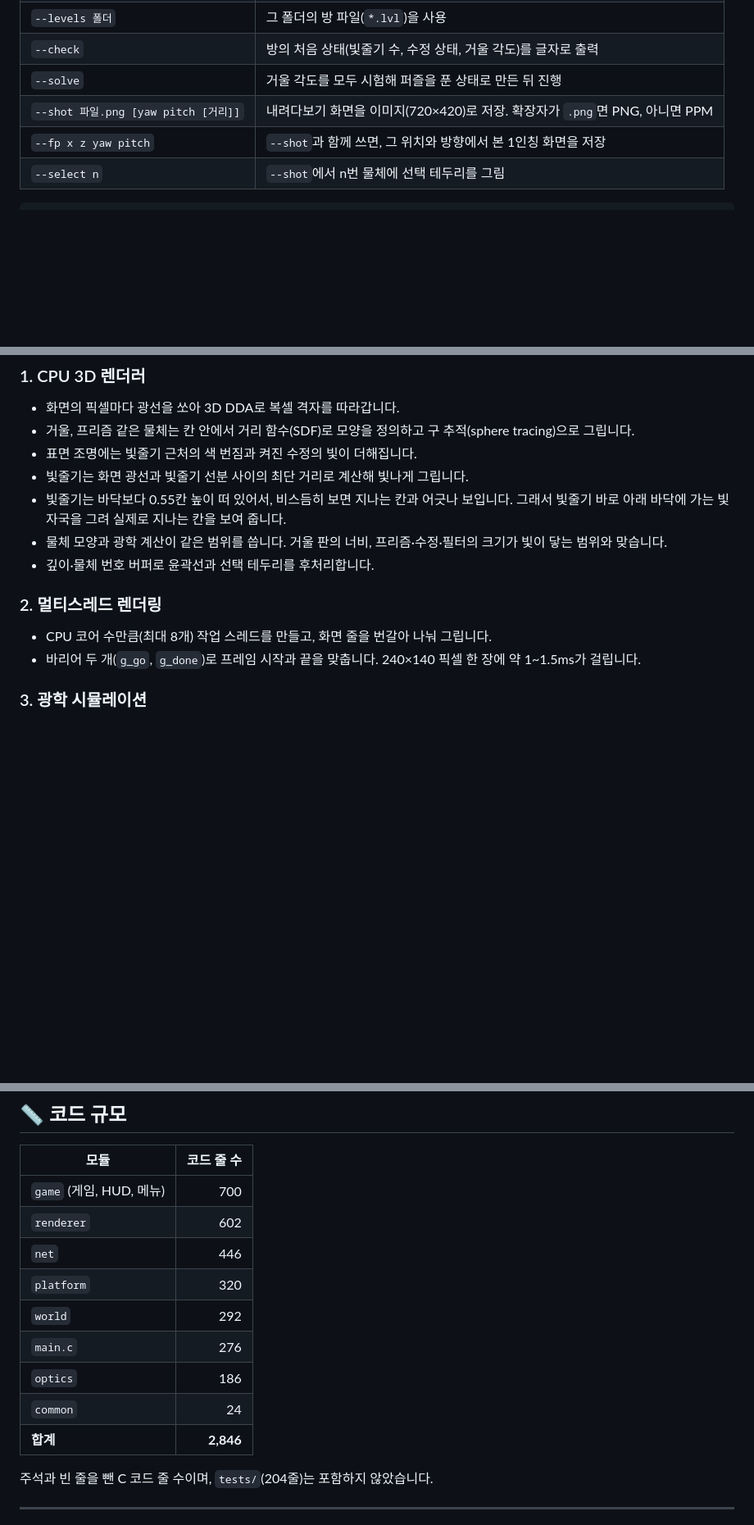
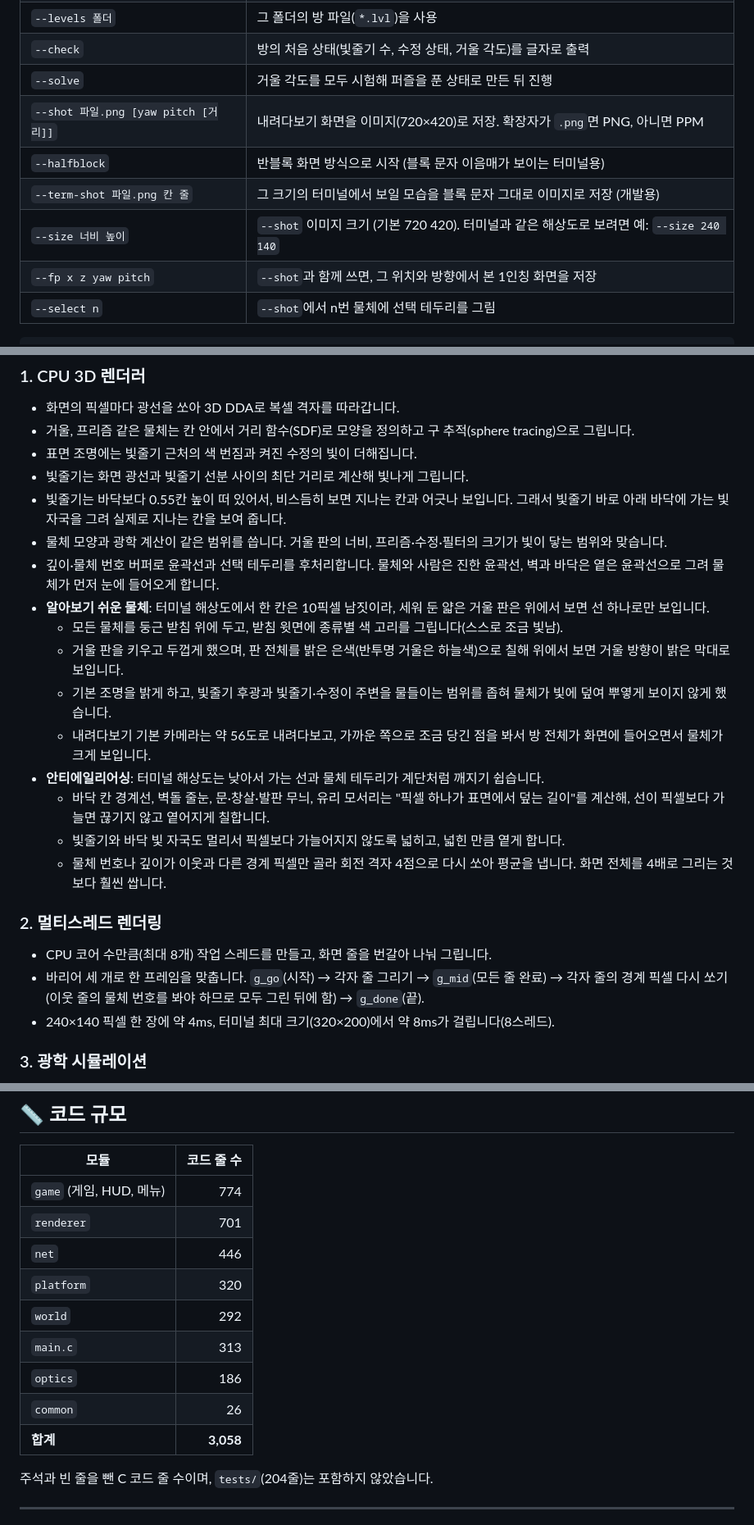
Before and after one commit to bbabang7709/Project-Prism, a Markdown page: README.md, 3 parts joined by grey strips. Shown at 82% size. Drawn GitHub-style; blank space fills up the shorter version.

```diff
--- a/README.md
+++ b/README.md
@@ -147,6 +151,9 @@ make test REF=develop~3   # 원하는 커밋과 비교
 | `--check` | 방의 처음 상태(빛줄기 수, 수정 상태, 거울 각도)를 글자로 출력 |
 | `--solve` | 거울 각도를 모두 시험해 퍼즐을 푼 상태로 만든 뒤 진행 |
 | `--shot 파일.png [yaw pitch [거리]]` | 내려다보기 화면을 이미지(720×420)로 저장. 확장자가 `.png`면 PNG, 아니면 PPM |
+| `--halfblock` | 반블록 화면 방식으로 시작 (블록 문자 이음매가 보이는 터미널용) |
+| `--term-shot 파일.png 칸 줄` | 그 크기의 터미널에서 보일 모습을 블록 문자 그대로 이미지로 저장 (개발용) |
+| `--size 너비 높이` | `--shot` 이미지 크기 (기본 720 420). 터미널과 같은 해상도로 보려면 예: `--size 240 140` |
 | `--fp x z yaw pitch` | `--shot`과 함께 쓰면, 그 위치와 방향에서 본 1인칭 화면을 저장 |
 | `--select n` | `--shot`에서 n번 물체에 선택 테두리를 그림 |
 
@@ -249,11 +267,21 @@ map                     다음 12줄이 16칸짜리 지도
 - 빛줄기는 화면 광선과 빛줄기 선분 사이의 최단 거리로 계산해 빛나게 그립니다.
 - 빛줄기는 바닥보다 0.55칸 높이 떠 있어서, 비스듬히 보면 지나는 칸과 어긋나 보입니다. 그래서 빛줄기 바로 아래 바닥에 가는 빛 자국을 그려 실제로 지나는 칸을 보여 줍니다.
 - 물체 모양과 광학 계산이 같은 범위를 씁니다. 거울 판의 너비, 프리즘·수정·필터의 크기가 빛이 닿는 범위와 맞습니다.
-- 깊이·물체 번호 버퍼로 윤곽선과 선택 테두리를 후처리합니다.
+- 깊이·물체 번호 버퍼로 윤곽선과 선택 테두리를 후처리합니다. 물체와 사람은 진한 윤곽선, 벽과 바닥은 옅은 윤곽선으로 그려 물체가 먼저 눈에 들어오게 합니다.
+- **알아보기 쉬운 물체**: 터미널 해상도에서 한 칸은 10픽셀 남짓이라, 세워 둔 얇은 거울 판은 위에서 보면 선 하나로만 보입니다.
+  - 모든 물체를 둥근 받침 위에 두고, 받침 윗면에 종류별 색 고리를 그립니다(스스로 조금 빛남).
+  - 거울 판을 키우고 두껍게 했으며, 판 전체를 밝은 은색(반투명 거울은 하늘색)으로 칠해 위에서 보면 거울 방향이 밝은 막대로 보입니다.
+  - 기본 조명을 밝게 하고, 빛줄기 후광과 빛줄기·수정이 주변을 물들이는 범위를 좁혀 물체가 빛에 덮여 뿌옇게 보이지 않게 했습니다.
+  - 내려다보기 기본 카메라는 약 56도로 내려다보고, 가까운 쪽으로 조금 당긴 점을 봐서 방 전체가 화면에 들어오면서 물체가 크게 보입니다.
+- **안티에일리어싱**: 터미널 해상도는 낮아서 가는 선과 물체 테두리가 계단처럼 깨지기 쉽습니다.
+  - 바닥 칸 경계선, 벽돌 줄눈, 문·창살·발판 무늬, 유리 모서리는 "픽셀 하나가 표면에서 덮는 길이"를 계산해, 선이 픽셀보다 가늘면 끊기지 않고 옅어지게 칠합니다.
+  - 빛줄기와 바닥 빛 자국도 멀리서 픽셀보다 가늘어지지 않도록 넓히고, 넓힌 만큼 옅게 합니다.
+  - 물체 번호나 깊이가 이웃과 다른 경계 픽셀만 골라 회전 격자 4점으로 다시 쏘아 평균을 냅니다. 화면 전체를 4배로 그리는 것보다 훨씬 쌉니다.
 
 ### 2. 멀티스레드 렌더링
 - CPU 코어 수만큼(최대 8개) 작업 스레드를 만들고, 화면 줄을 번갈아 나눠 그립니다.
-- 바리어 두 개(`g_go`, `g_done`)로 프레임 시작과 끝을 맞춥니다. 240×140 픽셀 한 장에 약 1~1.5ms가 걸립니다.
+- 바리어 세 개로 한 프레임을 맞춥니다. `g_go`(시작) → 각자 줄 그리기 → `g_mid`(모든 줄 완료) → 각자 줄의 경계 픽셀 다시 쏘기(이웃 줄의 물체 번호를 봐야 하므로 모두 그린 뒤에 함) → `g_done`(끝).
+- 240×140 픽셀 한 장에 약 4ms, 터미널 최대 크기(320×200)에서 약 8ms가 걸립니다(8스레드).
 
 ### 3. 광학 시뮬레이션
 - 빛줄기를 칸 단위로 따라가다 물체의 실제 모양에 닿을 때만 반응합니다.
@@ -402,15 +433,15 @@ platform/terminal <── hud
 
 | 모듈 | 코드 줄 수 |
 |---|---:|
-| `game` (게임, HUD, 메뉴) | 700 |
-| `renderer` | 602 |
+| `game` (게임, HUD, 메뉴) | 774 |
+| `renderer` | 701 |
 | `net` | 446 |
 | `platform` | 320 |
 | `world` | 292 |
-| `main.c` | 276 |
+| `main.c` | 313 |
 | `optics` | 186 |
-| `common` | 24 |
-| **합계** | **2,846** |
+| `common` | 26 |
+| **합계** | **3,058** |
 
 주석과 빈 줄을 뺀 C 코드 줄 수이며, `tests/`(204줄)는 포함하지 않았습니다.
 
```
Also changed, not shown: other parts of README.md (+20 -2 lines), docs/images/coop.png, docs/images/first-person.png, docs/images/overview.png, docs/images/plate.png, docs/images/terminal.png (added), 10 other files.
